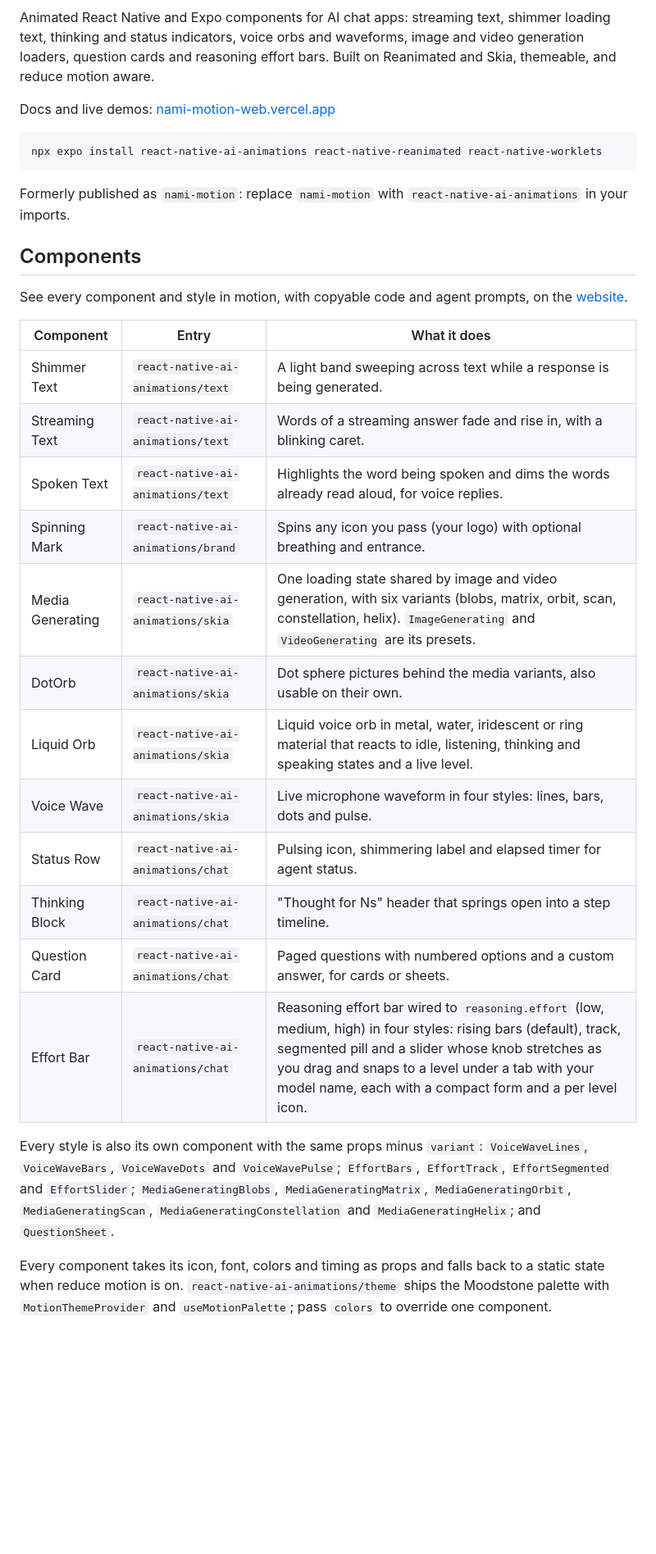
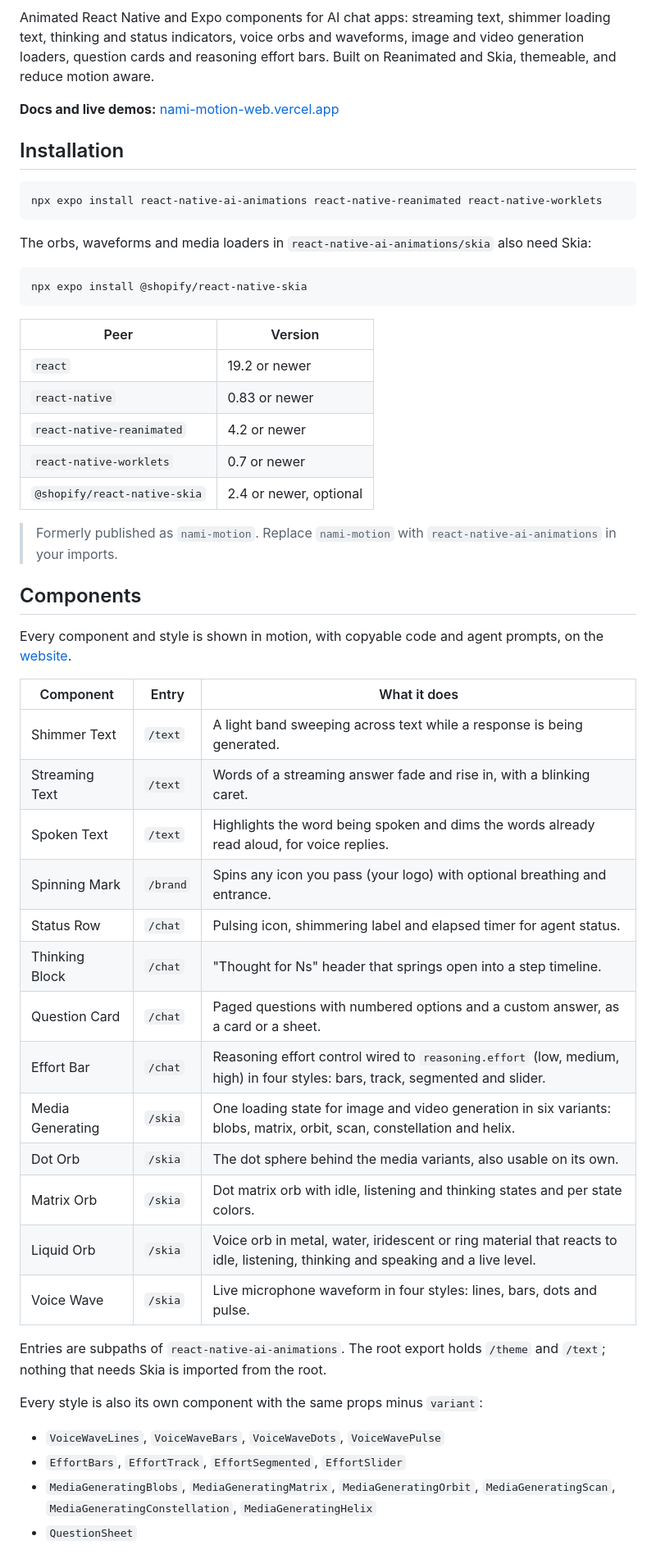
Before and after one commit to AhmeetKaar/nami-motion, a Markdown page: README.md, the part around one of its changes. Shown at 82% size. GitHub-like rendering; blank space fills up the shorter version.

Commit message:
Restructure the README with install, theming and prop tables
Co-Authored-By: Claude Opus 5.5 <noreply@anthropic.com>

````diff
--- a/README.md
+++ b/README.md
@@ -5,44 +8,60 @@ shimmer loading text, thinking and status indicators, voice orbs and
 waveforms, image and video generation loaders, question cards and reasoning
 effort bars. Built on Reanimated and Skia, themeable, and reduce motion aware.
 
-Docs and live demos: [nami-motion-web.vercel.app](https://nami-motion-web.vercel.app/)
+**Docs and live demos:** [nami-motion-web.vercel.app](https://nami-motion-web.vercel.app/)
+
+## Installation
 
 ```bash
 npx expo install react-native-ai-animations react-native-reanimated react-native-worklets
 ```
 
-Formerly published as `nami-motion`: replace `nami-motion` with
-`react-native-ai-animations` in your imports.
+The orbs, waveforms and media loaders in `react-native-ai-animations/skia` also need Skia:
+
+```bash
+npx expo install @shopify/react-native-skia
+```
+
+| Peer | Version |
+| --- | --- |
+| `react` | 19.2 or newer |
+| `react-native` | 0.83 or newer |
+| `react-native-reanimated` | 4.2 or newer |
+| `react-native-worklets` | 0.7 or newer |
+| `@shopify/react-native-skia` | 2.4 or newer, optional |
+
+> Formerly published as `nami-motion`. Replace `nami-motion` with
+> `react-native-ai-animations` in your imports.
 
 ## Components
 
-See every component and style in motion, with copyable code and agent prompts, on
-the [website](https://nami-motion-web.vercel.app/).
+Every component and style is shown in motion, with copyable code and agent
+prompts, on the [website](https://nami-motion-web.vercel.app/).
 
 | Component | Entry | What it does |
 | --- | --- | --- |
-| Shimmer Text | `react-native-ai-animations/text` | A light band sweeping across text while a response is being generated. |
-| Streaming Text | `react-native-ai-animations/text` | Words of a streaming answer fade and rise in, with a blinking caret. |
-| Spoken Text | `react-native-ai-animations/text` | Highlights the word being spoken and dims the words already read aloud, for voice replies. |
-| Spinning Mark | `react-native-ai-animations/brand` | Spins any icon you pass (your logo) with optional breathing and entrance. |
-| Media Generating | `react-native-ai-animations/skia` | One loading state shared by image and video generation, with six variants (blobs, matrix, orbit, scan, constellation, helix). `ImageGenerating` and `VideoGenerating` are its presets. |
-| DotOrb | `react-native-ai-animations/skia` | Dot sphere pictures behind the media variants, also usable on their own. |
-| Liquid Orb | `react-native-ai-animations/skia` | Liquid voice orb in metal, water, iridescent or ring material that reacts to idle, listening, thinking and speaking states and a live level. |
-| Voice Wave | `react-native-ai-animations/skia` | Live microphone waveform in four styles: lines, bars, dots and pulse. |
-| Status Row | `react-native-ai-animations/chat` | Pulsing icon, shimmering label and elapsed timer for agent status. |
-| Thinking Block | `react-native-ai-animations/chat` | "Thought for Ns" header that springs open into a step timeline. |
-| Question Card | `react-native-ai-animations/chat` | Paged questions with numbered options and a custom answer, for cards or sheets. |
-| Effort Bar | `react-native-ai-animations/chat` | Reasoning effort bar wired to `reasoning.effort` (low, medium, high) in four styles: rising bars (default), track, segmented pill and a slider whose knob stretches as you drag and snaps to a level under a tab with your model name, each with a compact form and a per level icon. |
+| Shimmer Text | `/text` | A light band sweeping across text while a response is being generated. |
+| Streaming Text | `/text` | Words of a streaming answer fade and rise in, with a blinking caret. |
+| Spoken Text | `/text` | Highlights the word being spoken and dims the words already read aloud, for voice replies. |
+| Spinning Mark | `/brand` | Spins any icon you pass (your logo) with optional breathing and entrance. |
+| Status Row | `/chat` | Pulsing icon, shimmering label and elapsed timer for agent status. |
+| Thinking Block | `/chat` | "Thought for Ns" header that springs open into a step timeline. |
+| Question Card | `/chat` | Paged questions with numbered options and a custom answer, as a card or a sheet. |
+| Effort Bar | `/chat` | Reasoning effort control wired to `reasoning.effort` (low, medium, high) in four styles: bars, track, segmented and slider. |
+| Media Generating | `/skia` | One loading state for image and video generation in six variants: blobs, matrix, orbit, scan, constellation and helix. |
+| Dot Orb | `/skia` | The dot sphere behind the media variants, also usable on its own. |
+| Matrix Orb | `/skia` | Dot matrix orb with idle, listening and thinking states and per state colors. |
+| Liquid Orb | `/skia` | Voice orb in metal, water, iridescent or ring material that reacts to idle, listening, thinking and speaking and a live level. |
+| Voice Wave | `/skia` | Live microphone waveform in four styles: lines, bars, dots and pulse. |
+
+Entries are subpaths of `react-native-ai-animations`. The root export holds
+`/theme` and `/text`; nothing that needs Skia is imported from the root.
 
 Every style is also its own component with the same props minus `variant`:
-`VoiceWaveLines`, `VoiceWaveBars`, `VoiceWaveDots` and `VoiceWavePulse`;
-`EffortBars`, `EffortTrack`, `EffortSegmented` and
-`EffortSlider`; `MediaGeneratingBlobs`, `MediaGeneratingMatrix`,
-`MediaGeneratingOrbit`, `MediaGeneratingScan`, `MediaGeneratingConstellation`
-and `MediaGeneratingHelix`; and `QuestionSheet`.
 
-Every component takes its icon, font, colors and timing as props and falls back
-to a static state when reduce motion is on. `react-native-ai-animations/theme` ships the
-Moodstone palette with `MotionThemeProvider` and `useMotionPalette`; pass
-`colors` to override one component.
+- `VoiceWaveLines`, `VoiceWaveBars`, `VoiceWaveDots`, `VoiceWavePulse`
+- `EffortBars`, `EffortTrack`, `EffortSegmented`, `EffortSlider`
+- `MediaGeneratingBlobs`, `MediaGeneratingMatrix`, `MediaGeneratingOrbit`,
+  `MediaGeneratingScan`, `MediaGeneratingConstellation`, `MediaGeneratingHelix`
+- `QuestionSheet`
 
````
Also changed, not shown: other parts of README.md (+81 -25 lines).
